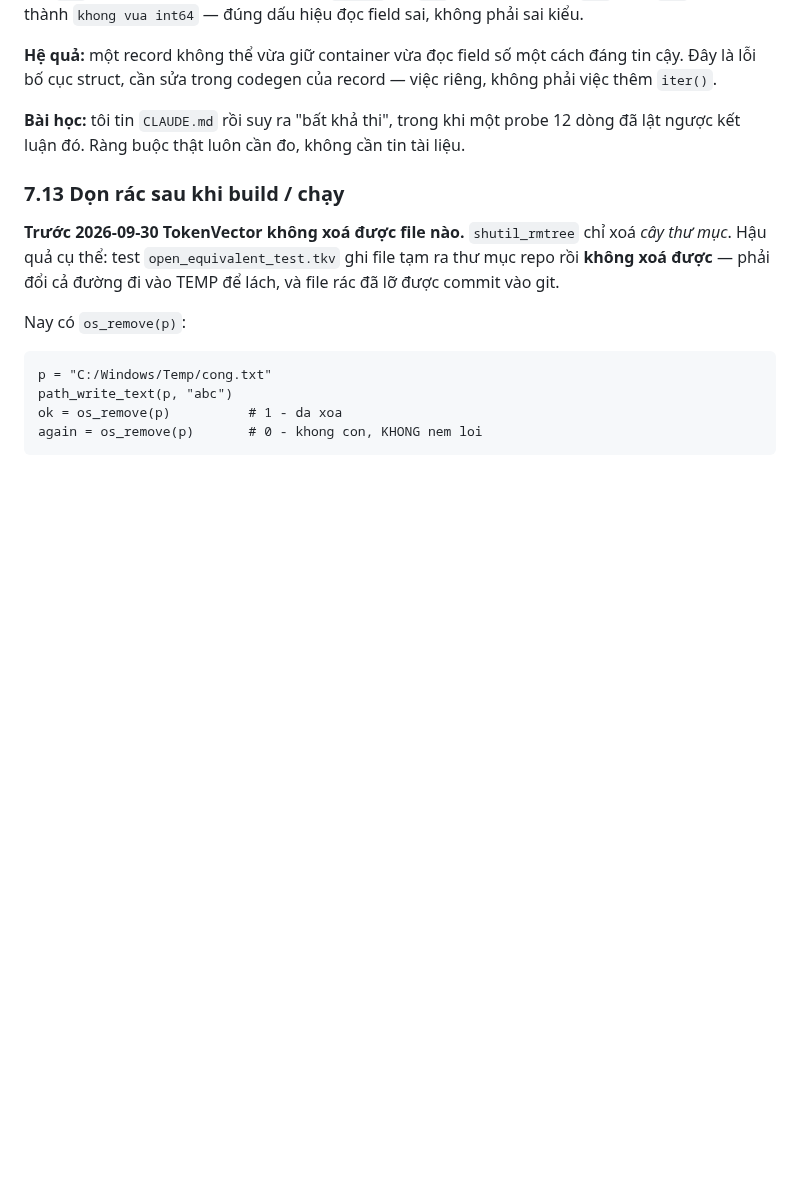
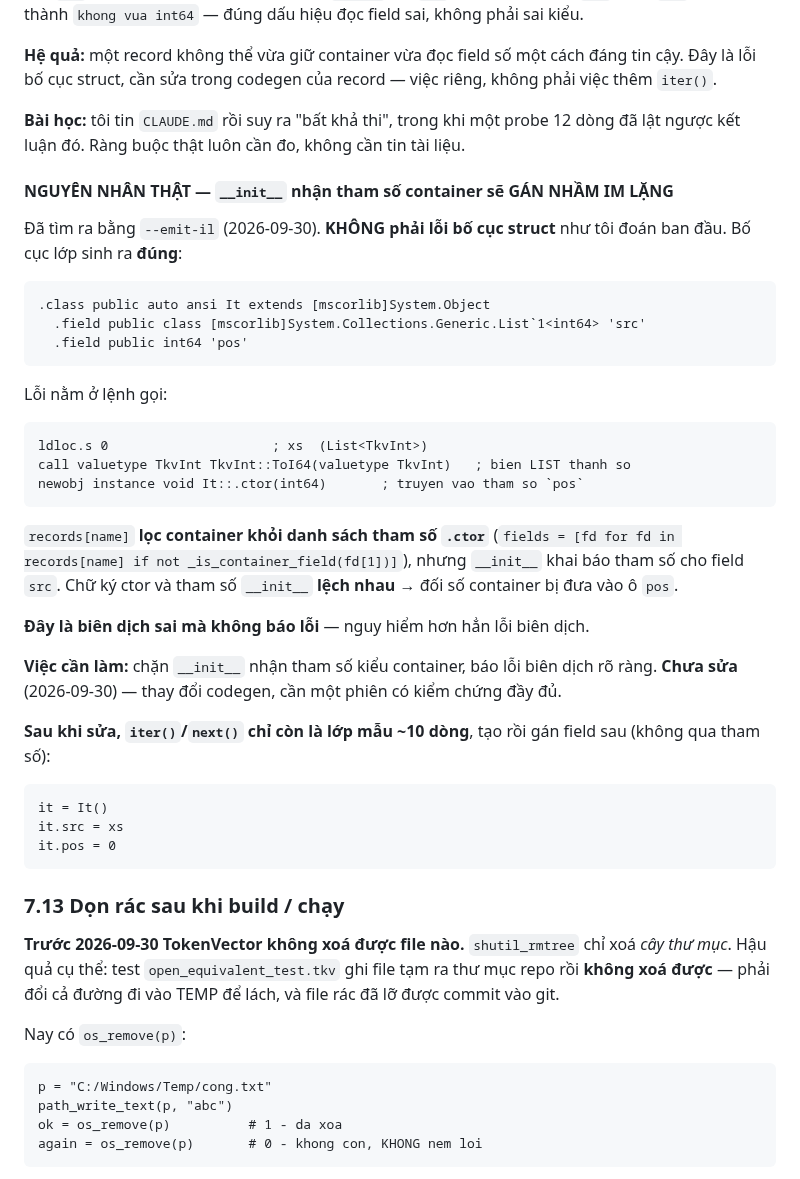
Before and after one commit to nguyenhungtran18/TokenVector, a Markdown page: 3.code/docs/REFERENCE.md, the part around the change. Rendered like a GitHub page; blank space fills up the shorter version.

Commit message:
3.code: ban giao nguyen nhan __init__/ctor lech tham so container

````diff
--- a/3.code/docs/REFERENCE.md
+++ b/3.code/docs/REFERENCE.md
@@ -729,6 +729,45 @@ riêng, không phải việc thêm `iter()`.
 dòng đã lật ngược kết luận đó. Ràng buộc thật luôn cần đo, không cần tin tài
 liệu.
 
+#### NGUYÊN NHÂN THẬT — `__init__` nhận tham số container sẽ GÁN NHẦM IM LẶNG
+
+Đã tìm ra bằng `--emit-il` (2026-09-30). **KHÔNG phải lỗi bố cục struct** như
+tôi đoán ban đầu. Bố cục lớp sinh ra **đúng**:
+
+```il
+.class public auto ansi It extends [mscorlib]System.Object
+  .field public class [mscorlib]System.Collections.Generic.List`1<int64> 'src'
+  .field public int64 'pos'
+```
+
+Lỗi nằm ở lệnh gọi:
+
+```il
+ldloc.s 0                     ; xs  (List<TkvInt>)
+call valuetype TkvInt TkvInt::ToI64(valuetype TkvInt)   ; bien LIST thanh so
+newobj instance void It::.ctor(int64)       ; truyen vao tham so `pos`
+```
+
+`records[name]` **lọc container khỏi danh sách tham số `.ctor`**
+(`fields = [fd for fd in records[name] if not _is_container_field(fd[1])]`), nhưng
+`__init__` khai báo tham số cho field `src`. Chữ ký ctor và tham số `__init__`
+**lệch nhau** → đối số container bị đưa vào ô `pos`.
+
+**Đây là biên dịch sai mà không báo lỗi** — nguy hiểm hơn hẳn lỗi biên dịch.
+
+**Việc cần làm:** chặn `__init__` nhận tham số kiểu container, báo lỗi biên dịch
+rõ ràng. **Chưa sửa** (2026-09-30) — thay đổi codegen, cần một phiên có kiểm
+chứng đầy đủ.
+
+**Sau khi sửa, `iter()`/`next()` chỉ còn là lớp mẫu ~10 dòng**, tạo rồi gán
+field sau (không qua tham số):
+
+```tokenvector
+it = It()
+it.src = xs
+it.pos = 0
+```
+
 ### 7.13 Dọn rác sau khi build / chạy
 
 **Trước 2026-09-30 TokenVector không xoá được file nào.** `shutil_rmtree` chỉ xoá
````
